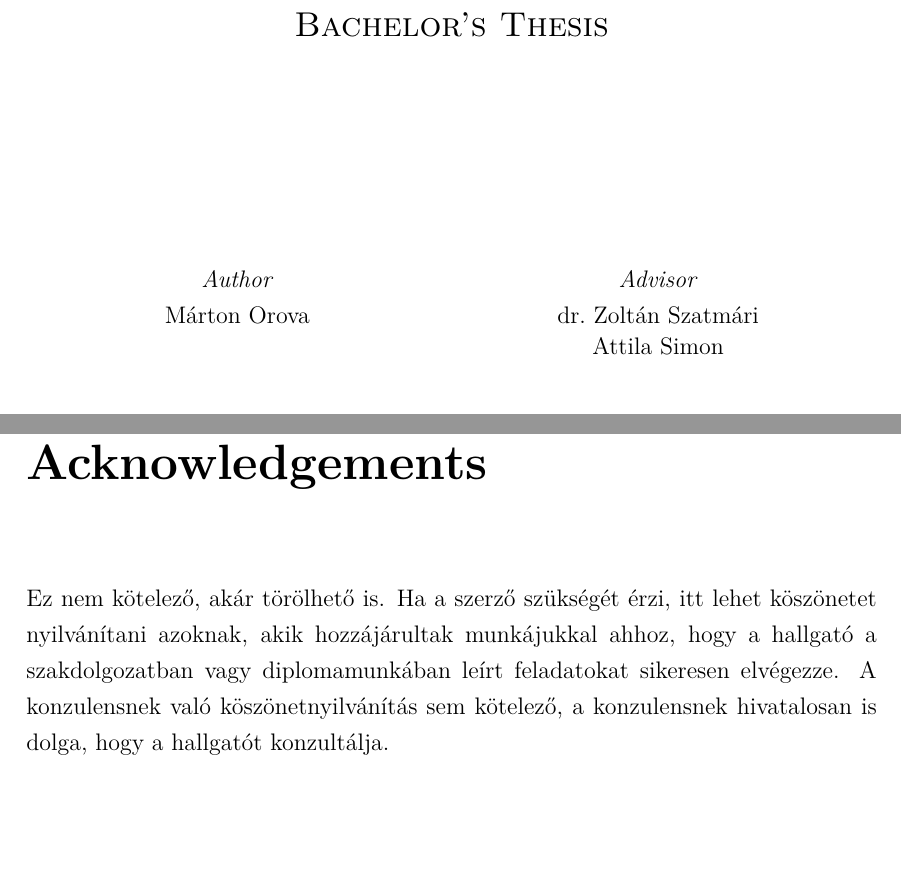
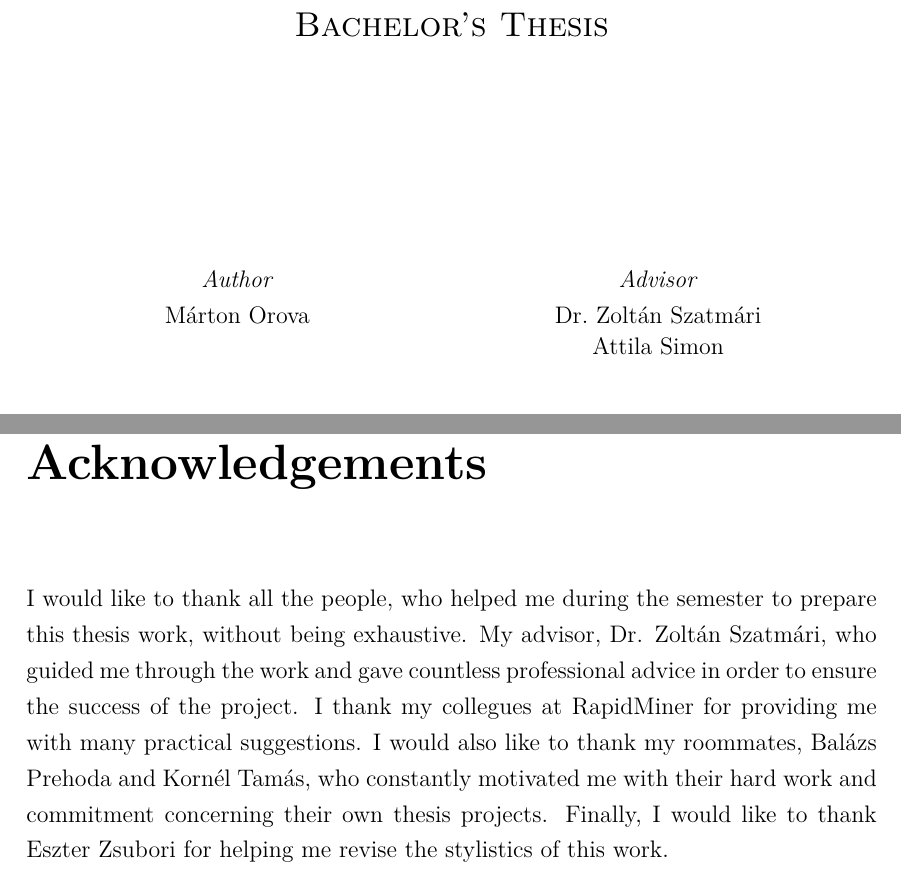
Before and after one commit to martonorova/thesis, a LaTeX thesis (docs/thesis/thesis.tex, which reads docs/thesis/content/acknowledgement.tex): two parts of pages 1 and 47 of 50, joined at a grey line, cut so that both start at the same text, the shorter picture padded with empty space. Compiled offline with XeLaTeX.

Commit message:
Add the acknowledgements part

```diff
--- a/docs/thesis/content/acknowledgement.tex
+++ b/docs/thesis/content/acknowledgement.tex
@@ -2,9 +2,4 @@
 \chapter*{\koszonetnyilvanitas}\addcontentsline{toc}{chapter}{\koszonetnyilvanitas}
 %----------------------------------------------------------------------------
 
-Ez nem kötelező, akár törölhető is. Ha a szerző szükségét érzi, itt lehet köszönetet nyilvánítani azoknak, akik hozzájárultak munkájukkal ahhoz, hogy a hallgató a szakdolgozatban vagy diplomamunkában leírt feladatokat sikeresen elvégezze. A konzulensnek való köszönetnyilvánítás sem kötelező, a konzulensnek hivatalosan is dolga, hogy a hallgatót konzultálja.
-
-% Zoli
-% kollegak
-% Eszter stilisztika
-% szobatarsak - motivacio
+I would like to thank all the people, who helped me during the semester to prepare this thesis work, without being exhaustive. My advisor, Dr. Zoltán Szatmári, who guided me through the work and gave countless professional advice in order to ensure the success of the project. I thank my collegues at RapidMiner for providing me with many practical suggestions. I would also like to thank my roommates, Balázs Prehoda and Kornél Tamás, who constantly motivated me with their hard work and commitment concerning their own thesis projects. Finally, I would like to thank Eszter Zsubori for helping me revise the stylistics of this work.
--- a/docs/thesis/thesis.tex
+++ b/docs/thesis/thesis.tex
@@ -11,7 +11,7 @@
 \newcommand{\vikszerzoVezeteknev}{Orova}
 \newcommand{\vikszerzoKeresztnev}{Márton}
 
-\newcommand{\vikkonzulensAMegszolitas}{dr.~}
+\newcommand{\vikkonzulensAMegszolitas}{Dr.~}
 \newcommand{\vikkonzulensAVezeteknev}{Szatmári}
 \newcommand{\vikkonzulensAKeresztnev}{Zoltán}
 
```
Also changed, not shown: docs/thesis/thesis.pdf.
